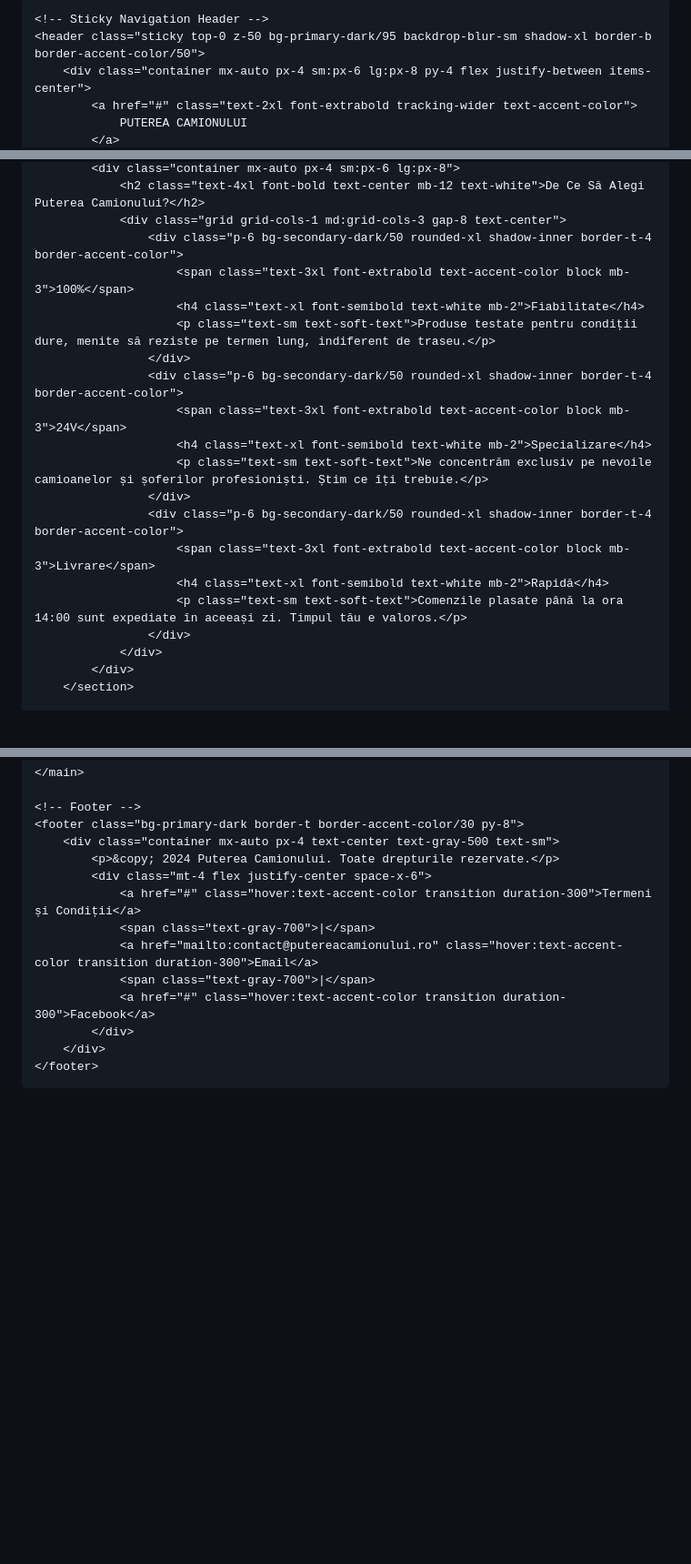
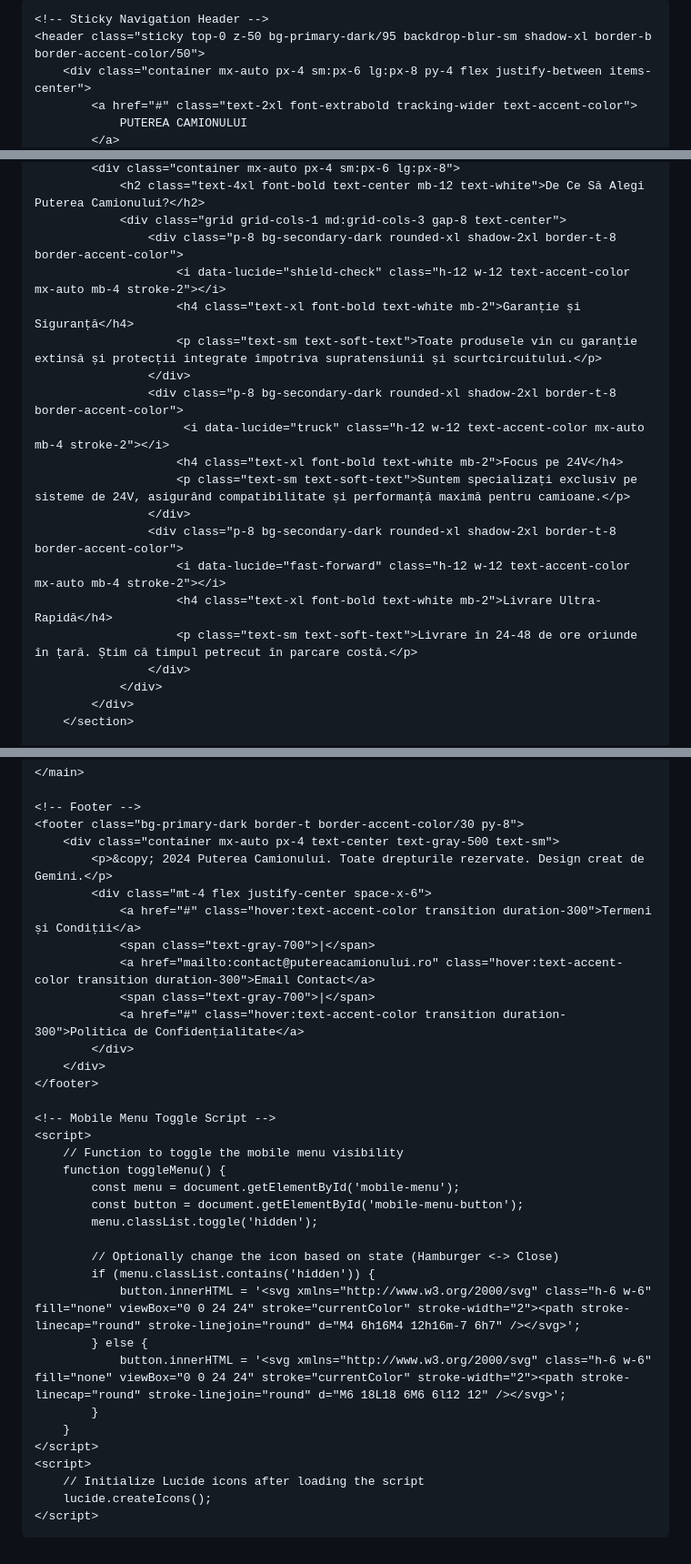
Before and after one commit to danielteusde02-droid/Hub-de-Putere-, a Markdown page: README.md, 3 parts joined by grey strips. Shown at 91% size. GitHub-like rendering; blank space fills up the shorter version.

Commit message:
Revise README.md for clarity and structure
Updated the README.md file to enhance content clarity and structure, including changes to product descriptions, menu functionality, and footer information.

```diff
--- a/README.md
+++ b/README.md
@@ -15,10 +17,11 @@
                         sans: ['Inter', 'sans-serif'],
                     },
                     colors: {
-                        'primary-dark': '#1c1917', // Stone-900 / Very dark, almost black
-                        'secondary-dark': '#292524', // Stone-800 / Slightly lighter for cards
-                        'accent-color': '#f97316', // Orange-600 / Bright orange for power/attention
-                        'soft-text': '#d4d4d8', // Stone-300 / Light gray for text
+                        'primary-dark': '#1c1917', // Very dark, almost black
+                        'secondary-dark': '#292524', // Slightly lighter for cards/sections
+                        'accent-color': '#f97316', // Bright orange for power/attention
+                        'soft-text': '#d4d4d8', // Light gray for text
+                        'light-bg': '#3f3f46', // Zinc-700
                     }
                 }
             }
@@ -188,20 +199,20 @@
             <div class="container mx-auto px-4 sm:px-6 lg:px-8">
                 <h2 class="text-4xl font-bold text-center mb-12 text-white">De Ce Să Alegi Puterea Camionului?</h2>
                 <div class="grid grid-cols-1 md:grid-cols-3 gap-8 text-center">
-                    <div class="p-6 bg-secondary-dark/50 rounded-xl shadow-inner border-t-4 border-accent-color">
-                        <span class="text-3xl font-extrabold text-accent-color block mb-3">100%</span>
-                        <h4 class="text-xl font-semibold text-white mb-2">Fiabilitate</h4>
-                        <p class="text-sm text-soft-text">Produse testate pentru condiții dure, menite să reziste pe termen lung, indiferent de traseu.</p>
+                    <div class="p-8 bg-secondary-dark rounded-xl shadow-2xl border-t-8 border-accent-color">
+                        <i data-lucide="shield-check" class="h-12 w-12 text-accent-color mx-auto mb-4 stroke-2"></i>
+                        <h4 class="text-xl font-bold text-white mb-2">Garanție și Siguranță</h4>
+                        <p class="text-sm text-soft-text">Toate produsele vin cu garanție extinsă și protecții integrate împotriva supratensiunii și scurtcircuitului.</p>
                     </div>
-                    <div class="p-6 bg-secondary-dark/50 rounded-xl shadow-inner border-t-4 border-accent-color">
-                        <span class="text-3xl font-extrabold text-accent-color block mb-3">24V</span>
-                        <h4 class="text-xl font-semibold text-white mb-2">Specializare</h4>
-                        <p class="text-sm text-soft-text">Ne concentrăm exclusiv pe nevoile camioanelor și șoferilor profesioniști. Știm ce îți trebuie.</p>
+                    <div class="p-8 bg-secondary-dark rounded-xl shadow-2xl border-t-8 border-accent-color">
+                         <i data-lucide="truck" class="h-12 w-12 text-accent-color mx-auto mb-4 stroke-2"></i>
+                        <h4 class="text-xl font-bold text-white mb-2">Focus pe 24V</h4>
+                        <p class="text-sm text-soft-text">Suntem specializați exclusiv pe sisteme de 24V, asigurând compatibilitate și performanță maximă pentru camioane.</p>
                     </div>
-                    <div class="p-6 bg-secondary-dark/50 rounded-xl shadow-inner border-t-4 border-accent-color">
-                        <span class="text-3xl font-extrabold text-accent-color block mb-3">Livrare</span>
-                        <h4 class="text-xl font-semibold text-white mb-2">Rapidă</h4>
-                        <p class="text-sm text-soft-text">Comenzile plasate până la ora 14:00 sunt expediate în aceeași zi. Timpul tău e valoros.</p>
+                    <div class="p-8 bg-secondary-dark rounded-xl shadow-2xl border-t-8 border-accent-color">
+                        <i data-lucide="fast-forward" class="h-12 w-12 text-accent-color mx-auto mb-4 stroke-2"></i>
+                        <h4 class="text-xl font-bold text-white mb-2">Livrare Ultra-Rapidă</h4>
+                        <p class="text-sm text-soft-text">Livrare în 24-48 de ore oriunde în țară. Știm că timpul petrecut în parcare costă.</p>
                     </div>
                 </div>
             </div>
@@ -240,16 +246,37 @@
     <!-- Footer -->
     <footer class="bg-primary-dark border-t border-accent-color/30 py-8">
         <div class="container mx-auto px-4 text-center text-gray-500 text-sm">
-            <p>&copy; 2024 Puterea Camionului. Toate drepturile rezervate.</p>
+            <p>&copy; 2024 Puterea Camionului. Toate drepturile rezervate. Design creat de Gemini.</p>
             <div class="mt-4 flex justify-center space-x-6">
                 <a href="#" class="hover:text-accent-color transition duration-300">Termeni și Condiții</a>
                 <span class="text-gray-700">|</span>
-                <a href="mailto:contact@putereacamionului.ro" class="hover:text-accent-color transition duration-300">Email</a>
+                <a href="mailto:contact@putereacamionului.ro" class="hover:text-accent-color transition duration-300">Email Contact</a>
                 <span class="text-gray-700">|</span>
-                <a href="#" class="hover:text-accent-color transition duration-300">Facebook</a>
+                <a href="#" class="hover:text-accent-color transition duration-300">Politica de Confidențialitate</a>
             </div>
         </div>
     </footer>
 
+    <!-- Mobile Menu Toggle Script -->
+    <script>
+        // Function to toggle the mobile menu visibility
+        function toggleMenu() {
+            const menu = document.getElementById('mobile-menu');
+            const button = document.getElementById('mobile-menu-button');
+            menu.classList.toggle('hidden');
+
+            // Optionally change the icon based on state (Hamburger <-> Close)
+            if (menu.classList.contains('hidden')) {
+                button.innerHTML = '<svg xmlns="http://www.w3.org/2000/svg" class="h-6 w-6" fill="none" viewBox="0 0 24 24" stroke="currentColor" stroke-width="2"><path stroke-linecap="round" stroke-linejoin="round" d="M4 6h16M4 12h16m-7 6h7" /></svg>';
+            } else {
+                button.innerHTML = '<svg xmlns="http://www.w3.org/2000/svg" class="h-6 w-6" fill="none" viewBox="0 0 24 24" stroke="currentColor" stroke-width="2"><path stroke-linecap="round" stroke-linejoin="round" d="M6 18L18 6M6 6l12 12" /></svg>';
+            }
+        }
+    </script>
+    <script>
+        // Initialize Lucide icons after loading the script
+        lucide.createIcons();
+    </script>
+
 </body>
 </html>
```
Also changed, not shown: other parts of README.md (+88 -83 lines).
